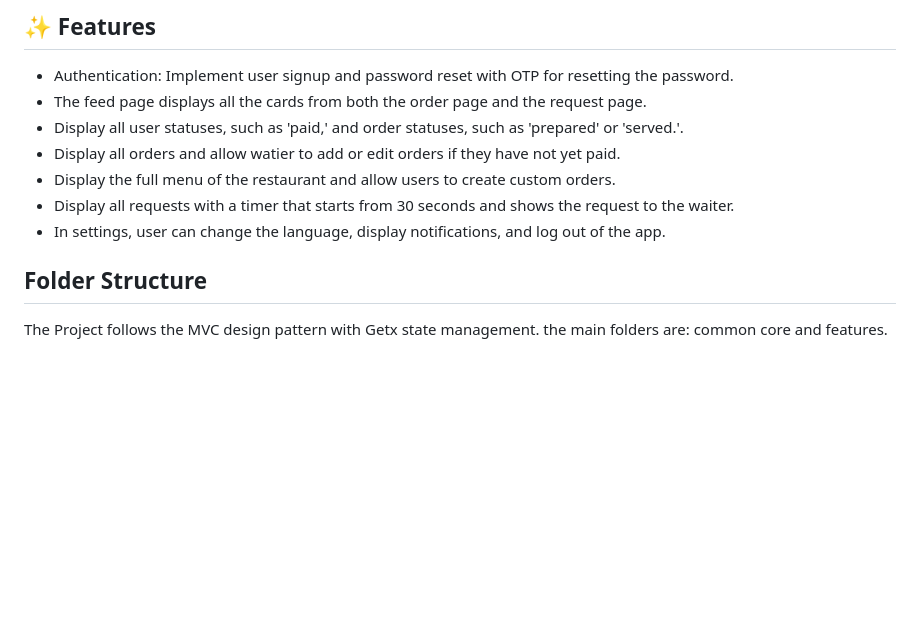
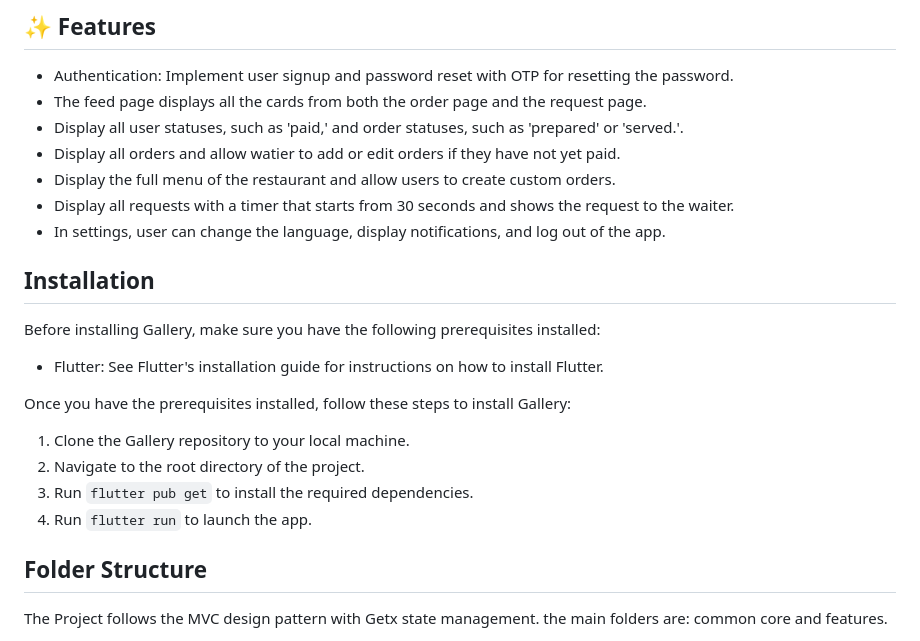
Before and after one commit to afnanalmohd/task_flutterr, a Markdown page: README.md, the part around the change. GitHub-like rendering; blank space fills up the shorter version.

```diff
--- a/README.md
+++ b/README.md
@@ -14,6 +14,21 @@ The main features for this app it is allow user to display status order for cust
 - Display the full menu of the restaurant and allow users to create custom orders.
 - Display all requests with a timer that starts from 30 seconds and shows the request to the waiter.
 - In settings, user can change the language, display notifications, and log out of the app.
+
+## Installation
+
+Before installing Gallery, make sure you have the following prerequisites installed:
+
+- Flutter: See Flutter's installation guide for instructions on how to install Flutter.
+
+Once you have the prerequisites installed, follow these steps to install Gallery:
+
+1. Clone the Gallery repository to your local machine.
+2. Navigate to the root directory of the project.
+3. Run `flutter pub get` to install the required dependencies.
+4. Run `flutter run` to launch the app.
+
+
 
 
 
```
